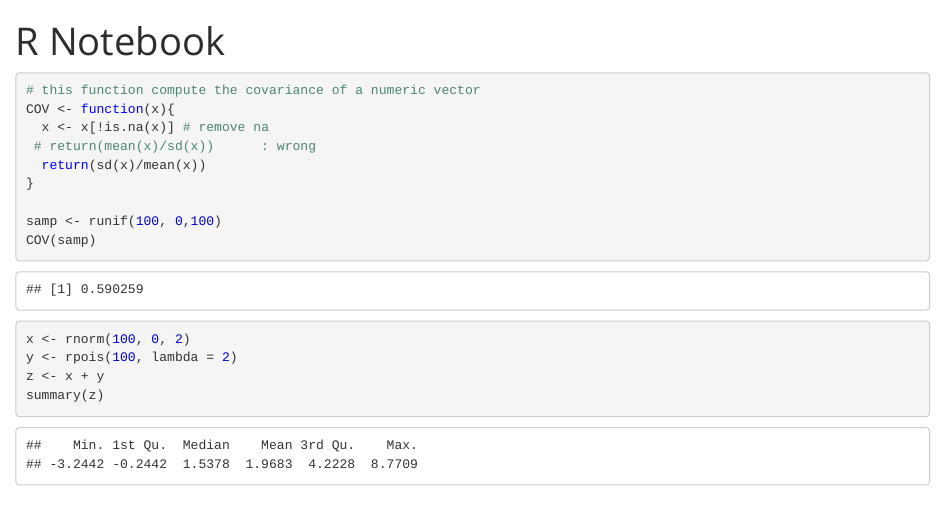
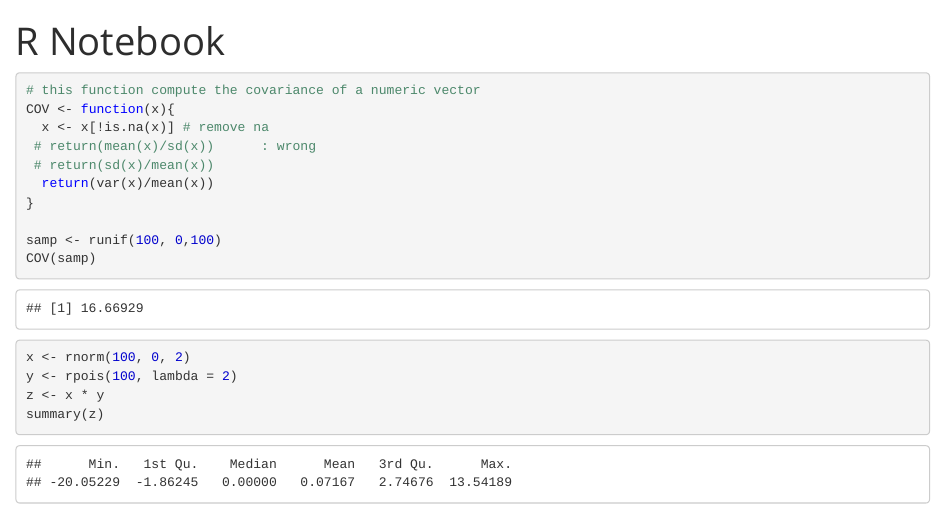
Before and after one commit to zkalbi/ST-599-R, an R Markdown document (cov_summary.Rmd): the page in a window 1100 px wide, from its top. Rendered offline with R 4.5, knitr and Pandoc, with nearby package versions; code that draws random numbers runs with fixed seeds of ours.

Commit message:
corrected def of cov and z

````diff
--- a/cov_summary.Rmd
+++ b/cov_summary.Rmd
@@ -13,7 +13,8 @@ output:
 COV <- function(x){
   x <- x[!is.na(x)] # remove na
  # return(mean(x)/sd(x))      : wrong
-  return(sd(x)/mean(x))
+ # return(sd(x)/mean(x))
+  return(var(x)/mean(x))
 }
 
 samp <- runif(100, 0,100)
@@ -23,6 +24,6 @@ COV(samp)
 ```{r}
 x <- rnorm(100, 0, 2)
 y <- rpois(100, lambda = 2)
-z <- x + y
+z <- x * y
 summary(z)
 ```
````
